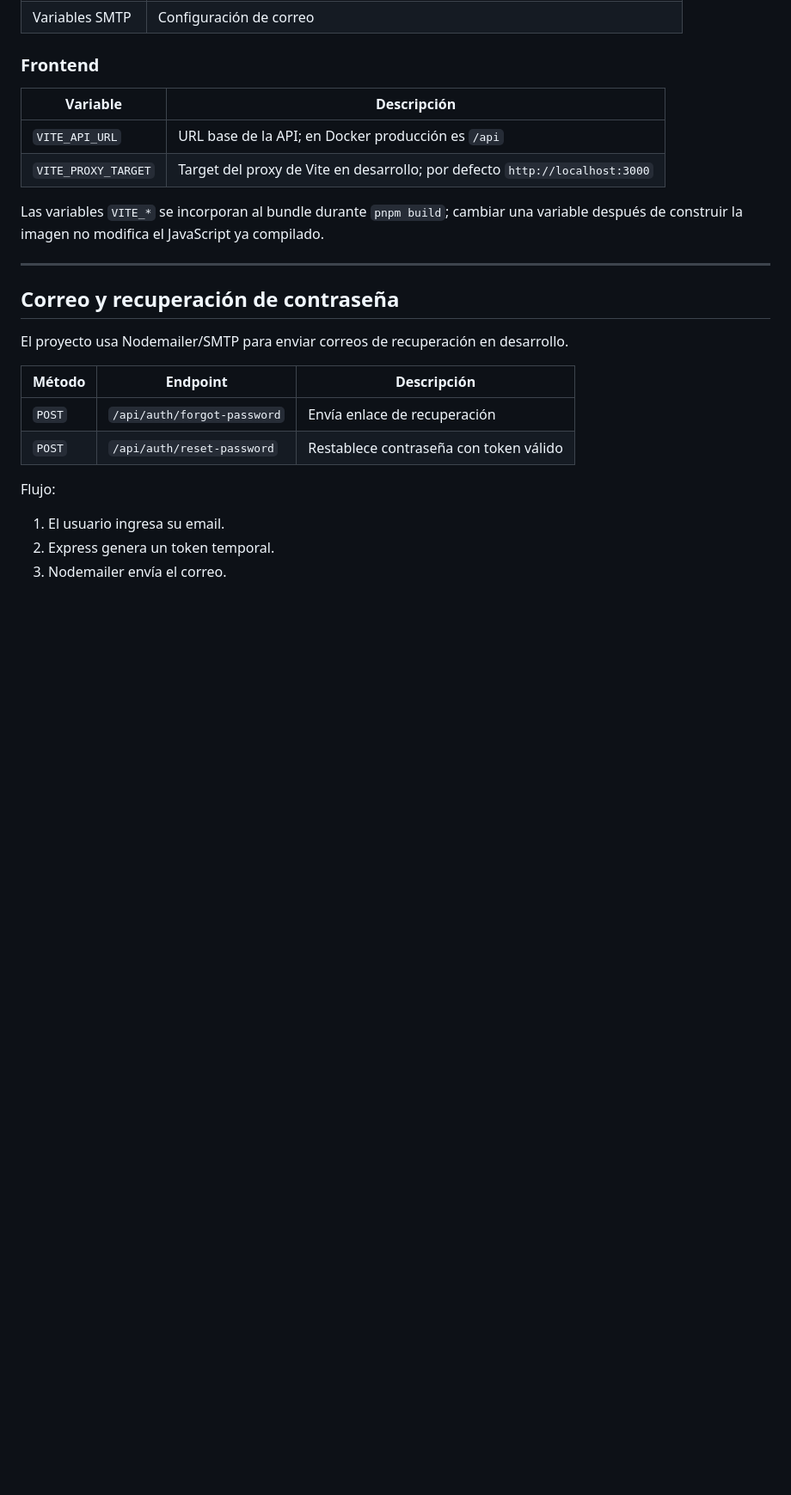
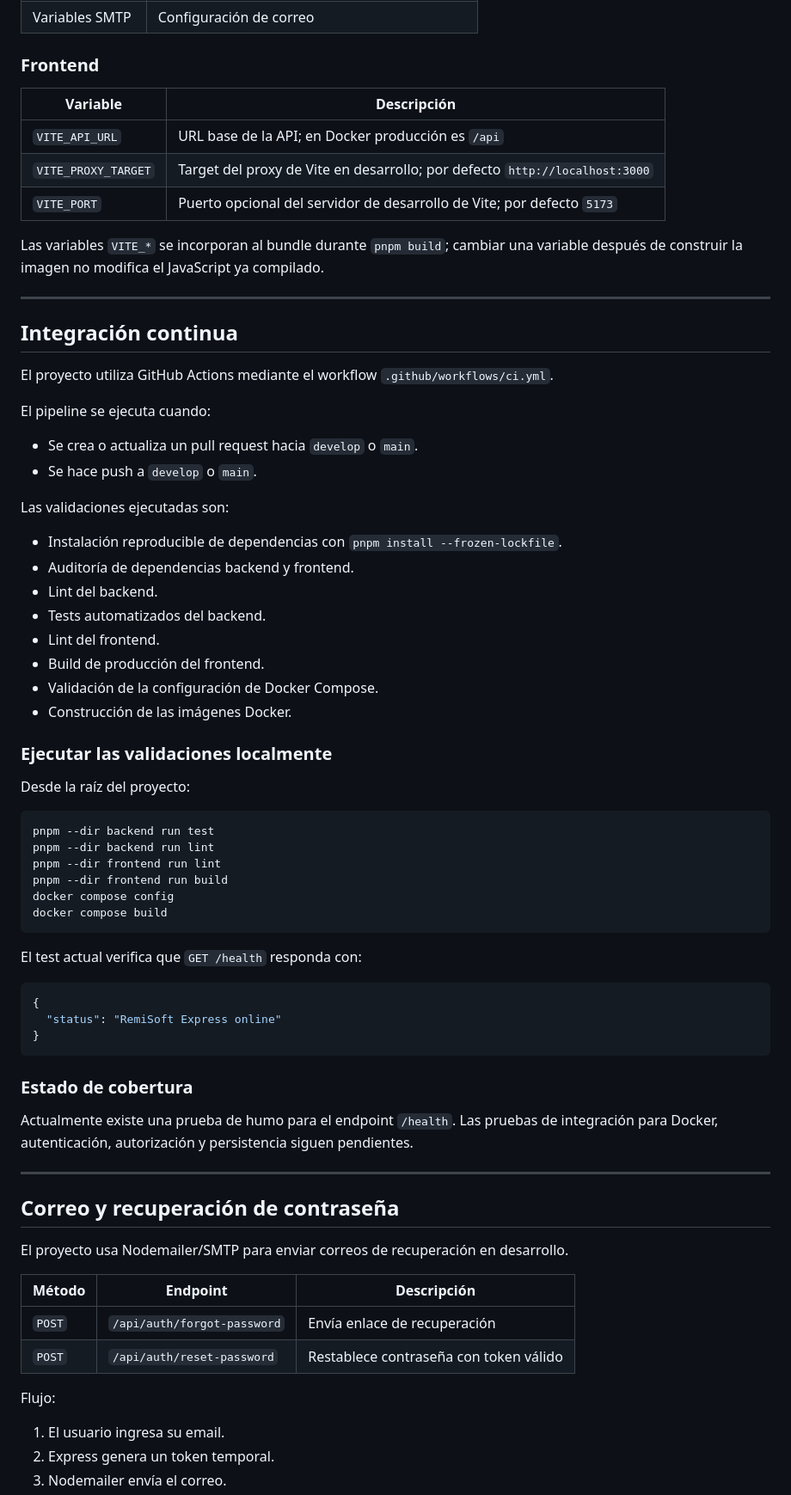
Before and after one commit to Cesar10007/Proyecto-Remisoft, a Markdown page: README.md, the part around one of its changes. Shown at 86% size. Drawn GitHub-style; blank space fills up the shorter version.

Commit message:
docs: documentar pipeline de integración continua

````diff
--- a/README.md
+++ b/README.md
@@ -289,8 +291,56 @@ Los archivos `.env` reales no deben subirse al repositorio. Usa los archivos `.e
 |----------|-------------|
 | `VITE_API_URL` | URL base de la API; en Docker producción es `/api` |
 | `VITE_PROXY_TARGET` | Target del proxy de Vite en desarrollo; por defecto `http://localhost:3000` |
+| `VITE_PORT` | Puerto opcional del servidor de desarrollo de Vite; por defecto `5173` |
 
 Las variables `VITE_*` se incorporan al bundle durante `pnpm build`; cambiar una variable después de construir la imagen no modifica el JavaScript ya compilado.
+
+---
+
+## Integración continua
+
+El proyecto utiliza GitHub Actions mediante el workflow `.github/workflows/ci.yml`.
+
+El pipeline se ejecuta cuando:
+
+- Se crea o actualiza un pull request hacia `develop` o `main`.
+- Se hace push a `develop` o `main`.
+
+Las validaciones ejecutadas son:
+
+- Instalación reproducible de dependencias con `pnpm install --frozen-lockfile`.
+- Auditoría de dependencias backend y frontend.
+- Lint del backend.
+- Tests automatizados del backend.
+- Lint del frontend.
+- Build de producción del frontend.
+- Validación de la configuración de Docker Compose.
+- Construcción de las imágenes Docker.
+
+### Ejecutar las validaciones localmente
+
+Desde la raíz del proyecto:
+
+```bash
+pnpm --dir backend run test
+pnpm --dir backend run lint
+pnpm --dir frontend run lint
+pnpm --dir frontend run build
+docker compose config
+docker compose build
+```
+
+El test actual verifica que `GET /health` responda con:
+
+```json
+{
+  "status": "RemiSoft Express online"
+}
+```
+
+### Estado de cobertura
+
+Actualmente existe una prueba de humo para el endpoint `/health`. Las pruebas de integración para Docker, autenticación, autorización y persistencia siguen pendientes.
 
 ---
 
````
Also changed, not shown: other parts of README.md (+31 -25 lines).
